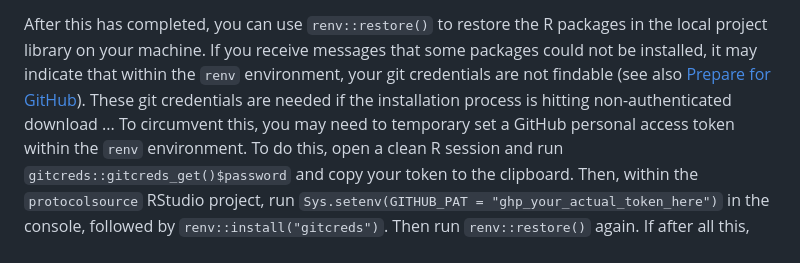
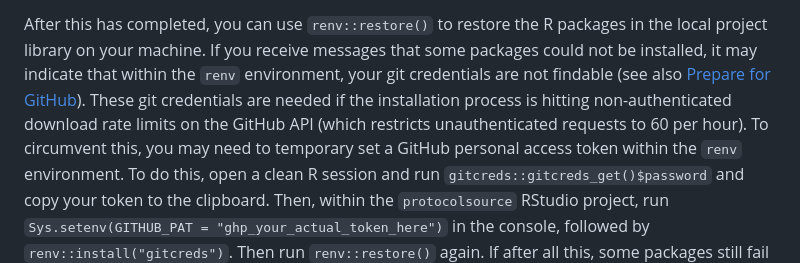
Before and after one commit to inbo/protocolsource, a Markdown page: CONTRIBUTING.md, the part around the change. Rendered like a GitHub page.

Commit message:
fix unfinished sentence

```diff
--- a/CONTRIBUTING.md
+++ b/CONTRIBUTING.md
@@ -73,7 +73,7 @@ The first time you open the RStudio project `renv` should automatically download
 
 After this has completed, you can use `renv::restore()` to restore the R packages in the local project library on your machine.
 If you receive messages that some packages could not be installed, it may indicate that within the `renv` environment, your git credentials are not findable (see also [Prepare for GitHub](#prepare-for-github)).
-These git credentials are needed if the installation process is hitting non-authenticated download ...
+These git credentials are needed if the installation process is hitting non-authenticated download rate limits on the GitHub API (which restricts unauthenticated requests to 60 per hour).
 To circumvent this, you may need to temporary set a GitHub personal access token within the `renv` environment.
 To do this, open a clean R session and run `gitcreds::gitcreds_get()$password` and copy your token to the clipboard.
 Then, within the `protocolsource` RStudio project, run `Sys.setenv(GITHUB_PAT = "ghp_your_actual_token_here")` in the console, followed by `renv::install("gitcreds")`.
```
